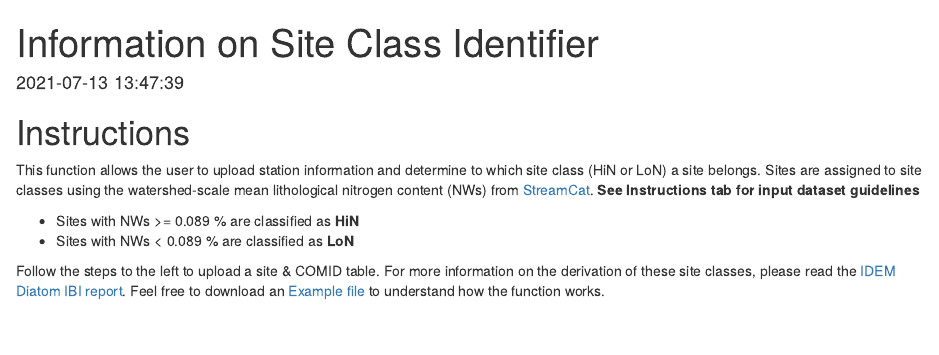
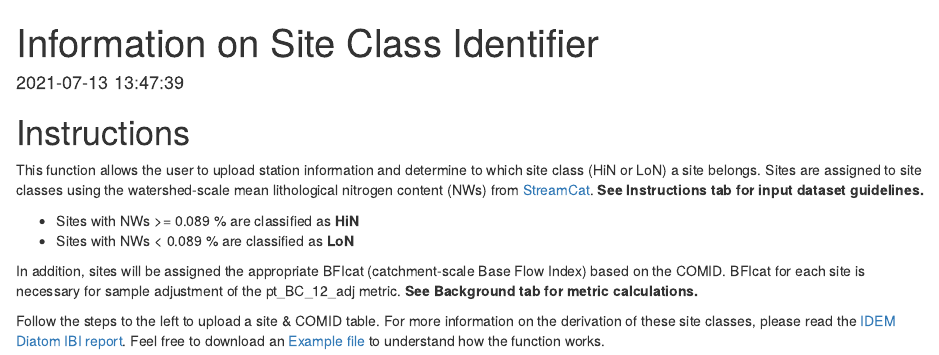
Before and after one commit to Blocktt/IDEMtools, an R Markdown document (inst/shiny-examples/IDEMtools/Extras/App_SiteClassIdentifier.rmd): the page in a window 1100 px wide, from its top. Rendered offline with R 4.5, knitr and Pandoc, with nearby package versions; drawn as R Markdown's standard HTML page in place of the format the file asks for.

Commit message:
v0.1.1.9004
Added BFI information to App_SiteClassIdentifier.rmd file.

```diff
--- a/inst/shiny-examples/IDEMtools/Extras/App_SiteClassIdentifier.rmd
+++ b/inst/shiny-examples/IDEMtools/Extras/App_SiteClassIdentifier.rmd
@@ -19,9 +19,11 @@ if(boo_DEBUG==TRUE){
 
 # Instructions
 
-This function allows the user to upload station information and determine to which site class (HiN or LoN) a site belongs. Sites are assigned to site classes using the watershed-scale mean lithological nitrogen content (NWs) from [StreamCat](https://www.epa.gov/national-aquatic-resource-surveys/streamcat-dataset-0). **See Instructions tab for input dataset guidelines**
+This function allows the user to upload station information and determine to which site class (HiN or LoN) a site belongs. Sites are assigned to site classes using the watershed-scale mean lithological nitrogen content (NWs) from [StreamCat](https://www.epa.gov/national-aquatic-resource-surveys/streamcat-dataset-0). **See Instructions tab for input dataset guidelines.**
 
 * Sites with NWs >= 0.089 % are classified as **HiN**
 * Sites with NWs < 0.089 % are classified as **LoN**
 
+In addition, sites will be assigned the appropriate BFIcat (catchment-scale Base Flow Index) based on the COMID. BFIcat for each site is necessary for sample adjustment of the pt_BC_12_adj metric. **See Background tab for metric calculations.**
+
 Follow the steps to the left to upload a site & COMID table. For more information on the derivation of these site classes, please read the [IDEM Diatom IBI report](https://github.com/Blocktt/ShinyAppDocuments/tree/main/IDEMtools/Reports). Feel free to download an [Example file](https://github.com/Blocktt/ShinyAppDocuments/tree/main/IDEMtools/Example_Files) to understand how the function works.
```
Also changed, not shown: 1 other file.
